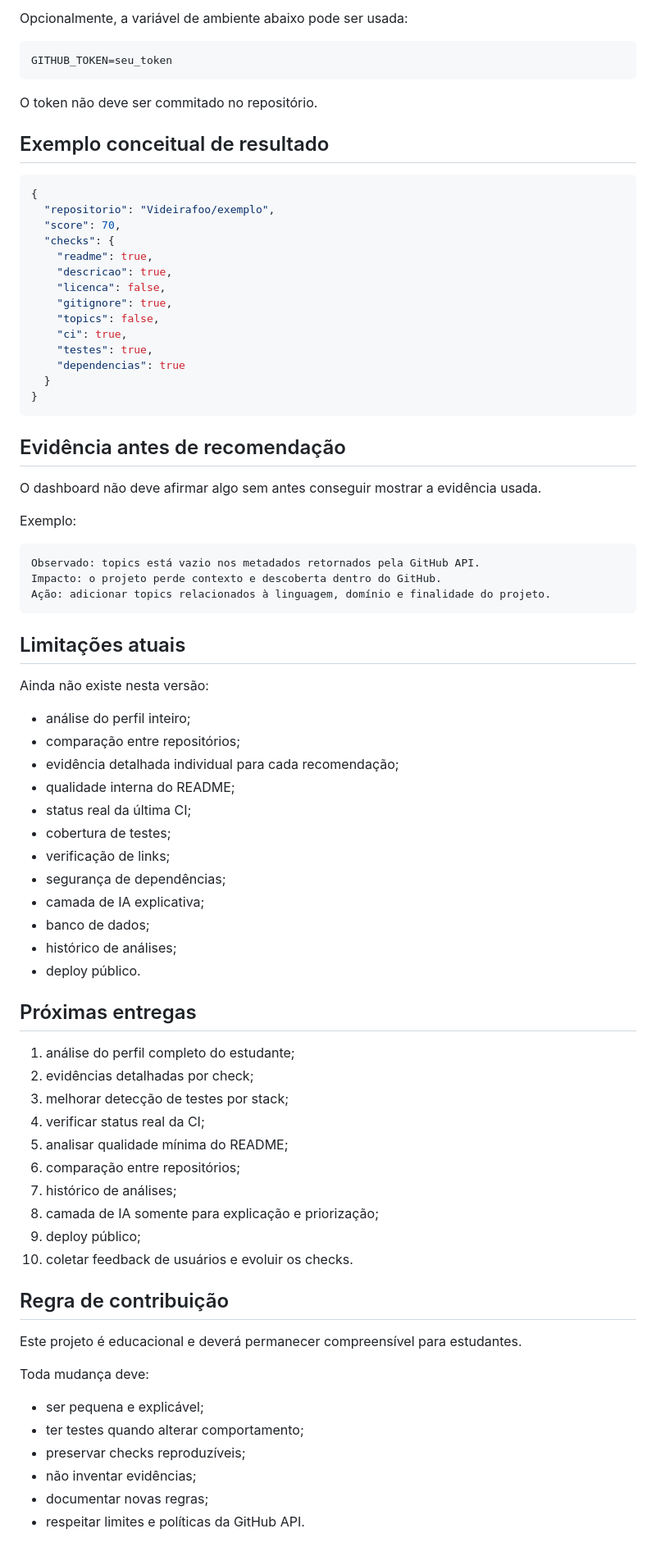
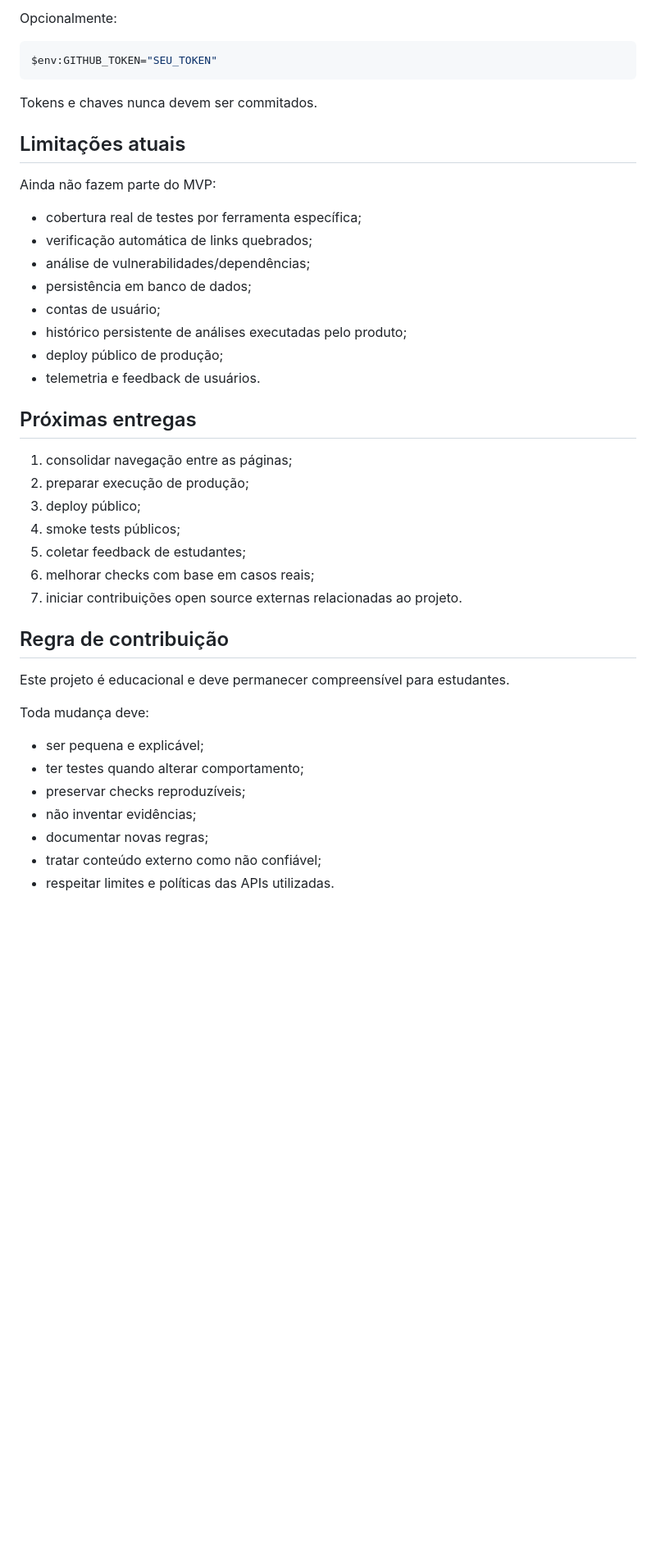
Before and after one commit to Videirafoo/Videirafoo, a Markdown page: projetos/github_student_dashboard/README.md, the part around one of its changes. Shown at 82% size. GitHub-like rendering; blank space fills up the shorter version.

````diff
--- a/projetos/github_student_dashboard/README.md
+++ b/projetos/github_student_dashboard/README.md
@@ -199,76 +229,38 @@ O MVP pode consultar repositórios públicos sem token, respeitando os limites d
 
-Opcionalmente, a variável de ambiente abaixo pode ser usada:
+Opcionalmente:
 
-```bash
-GITHUB_TOKEN=seu_token
+```powershell
+$env:GITHUB_TOKEN="SEU_TOKEN"
 ```
 
-O token não deve ser commitado no repositório.
-
-## Exemplo conceitual de resultado
-
-```json
-{
-  "repositorio": "Videirafoo/exemplo",
-  "score": 70,
-  "checks": {
-    "readme": true,
-    "descricao": true,
-    "licenca": false,
-    "gitignore": true,
-    "topics": false,
-    "ci": true,
-    "testes": true,
-    "dependencias": true
-  }
-}
-```
-
-## Evidência antes de recomendação
-
-O dashboard não deve afirmar algo sem antes conseguir mostrar a evidência usada.
-
-Exemplo:
-
-```text
-Observado: topics está vazio nos metadados retornados pela GitHub API.
-Impacto: o projeto perde contexto e descoberta dentro do GitHub.
-Ação: adicionar topics relacionados à linguagem, domínio e finalidade do projeto.
-```
+Tokens e chaves nunca devem ser commitados.
 
 ## Limitações atuais
 
-Ainda não existe nesta versão:
+Ainda não fazem parte do MVP:
 
-- análise do perfil inteiro;
-- comparação entre repositórios;
-- evidência detalhada individual para cada recomendação;
-- qualidade interna do README;
-- status real da última CI;
-- cobertura de testes;
-- verificação de links;
-- segurança de dependências;
-- camada de IA explicativa;
-- banco de dados;
-- histórico de análises;
-- deploy público.
+- cobertura real de testes por ferramenta específica;
+- verificação automática de links quebrados;
+- análise de vulnerabilidades/dependências;
+- persistência em banco de dados;
+- contas de usuário;
+- histórico persistente de análises executadas pelo produto;
+- deploy público de produção;
+- telemetria e feedback de usuários.
 
 ## Próximas entregas
 
-1. análise do perfil completo do estudante;
-2. evidências detalhadas por check;
-3. melhorar detecção de testes por stack;
-4. verificar status real da CI;
-5. analisar qualidade mínima do README;
-6. comparação entre repositórios;
-7. histórico de análises;
-8. camada de IA somente para explicação e priorização;
-9. deploy público;
-10. coletar feedback de usuários e evoluir os checks.
+1. consolidar navegação entre as páginas;
+2. preparar execução de produção;
+3. deploy público;
+4. smoke tests públicos;
+5. coletar feedback de estudantes;
+6. melhorar checks com base em casos reais;
+7. iniciar contribuições open source externas relacionadas ao projeto.
 
 ## Regra de contribuição
 
-Este projeto é educacional e deverá permanecer compreensível para estudantes.
+Este projeto é educacional e deve permanecer compreensível para estudantes.
 
 Toda mudança deve:
 
@@ -277,4 +269,5 @@ Toda mudança deve:
 - preservar checks reproduzíveis;
 - não inventar evidências;
 - documentar novas regras;
-- respeitar limites e políticas da GitHub API.
+- tratar conteúdo externo como não confiável;
+- respeitar limites e políticas das APIs utilizadas.
````
Also changed, not shown: other parts of projetos/github_student_dashboard/README.md (+133 -103 lines).
